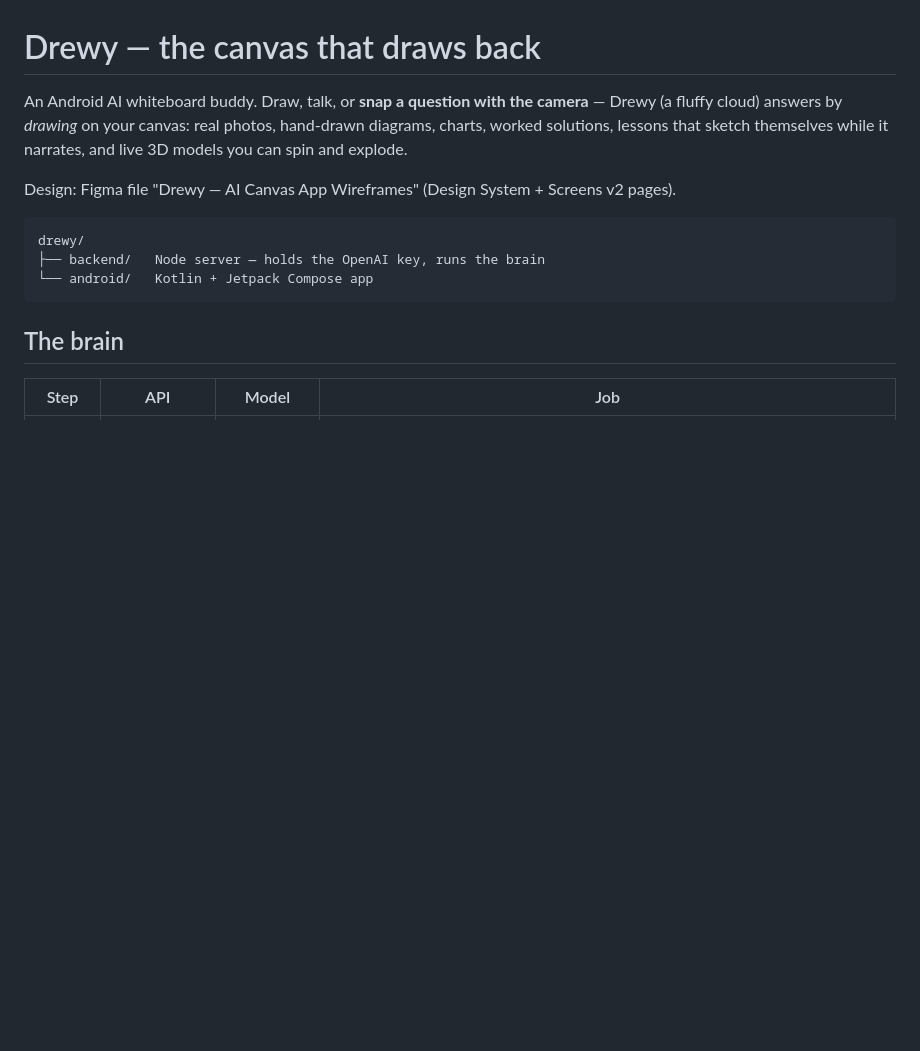
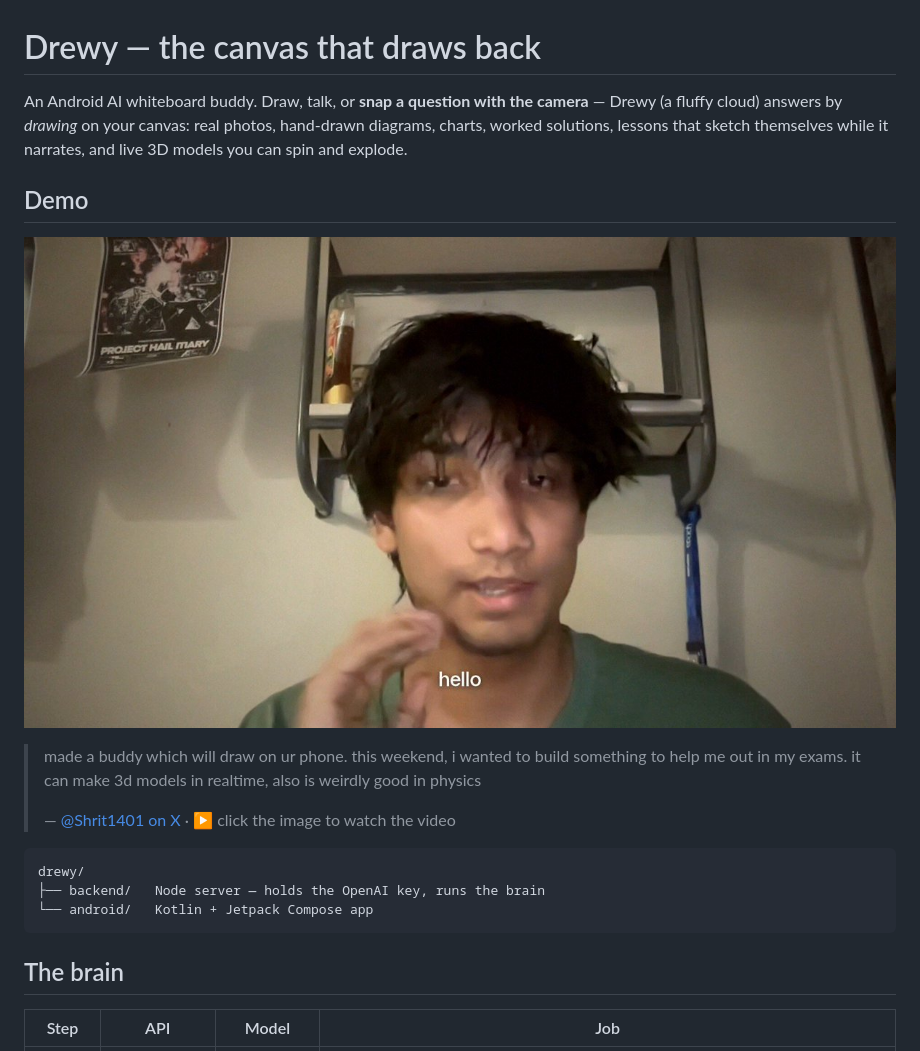
Before and after one commit to Shrit1401/drewy, a Markdown page: README.md, the part around the change. Drawn GitHub-style; pictures changed too: docs/demo.jpg (added); blank space fills up the shorter version.

Commit message:
README: add demo video from X

````diff
--- a/README.md
+++ b/README.md
@@ -2,7 +2,13 @@
 
 An Android AI whiteboard buddy. Draw, talk, or **snap a question with the camera** — Drewy (a fluffy cloud) answers by *drawing* on your canvas: real photos, hand-drawn diagrams, charts, worked solutions, lessons that sketch themselves while it narrates, and live 3D models you can spin and explode.
 
-Design: Figma file "Drewy — AI Canvas App Wireframes" (Design System + Screens v2 pages).
+## Demo
+
+[![Watch the Drewy demo on X](docs/demo.jpg)](https://x.com/Shrit1401/status/2118972385818993022)
+
+> made a buddy which will draw on ur phone. this weekend, i wanted to build something to help me out in my exams. it can make 3d models in realtime, also is weirdly good in physics
+>
+> — [@Shrit1401 on X](https://x.com/Shrit1401/status/2118972385818993022) · ▶ click the image to watch the video
 
 ```
 drewy/
````
